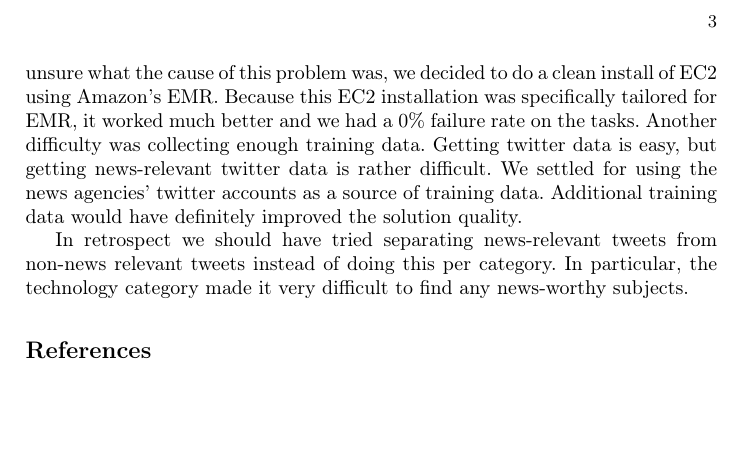
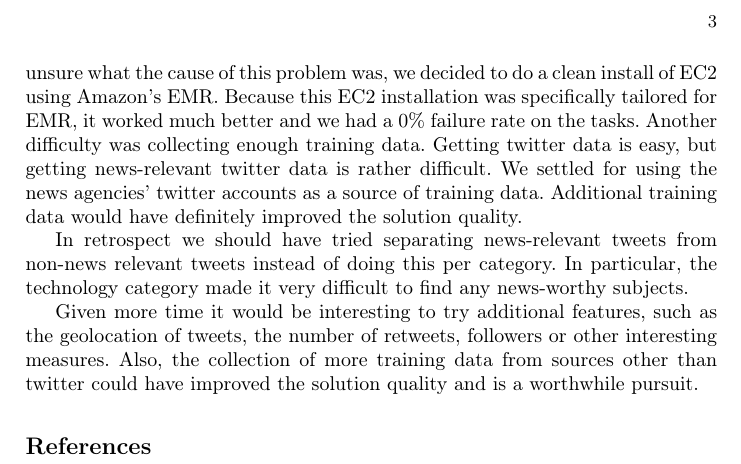
Before and after one commit to alialavia/bigdata, a LaTeX paper (report/milestone4/interimreport.tex): part of page 3 of 3, cut so that both start at the same text, the shorter picture padded with empty space. Compiled offline with pdfLaTeX.

Commit message:
Added a bit more to the conclusion

```diff
--- a/report/milestone4/interimreport.tex
+++ b/report/milestone4/interimreport.tex
@@ -90,7 +90,7 @@ During the construction of the system we encountered several difficulties. After
 
 In retrospect we should have tried separating news-relevant tweets from non-news relevant tweets instead of doing this per category. In particular, the technology category made it very difficult to find any news-worthy subjects.
 
-
+Given more time it would be interesting to try additional features, such as the geolocation of tweets, the number of retweets, followers or other interesting measures. Also, the collection of more training data from sources other than twitter could have improved the solution quality and is a worthwhile pursuit.
 
 \bibliographystyle{plain}
 \bibliography{report.bib}
```
